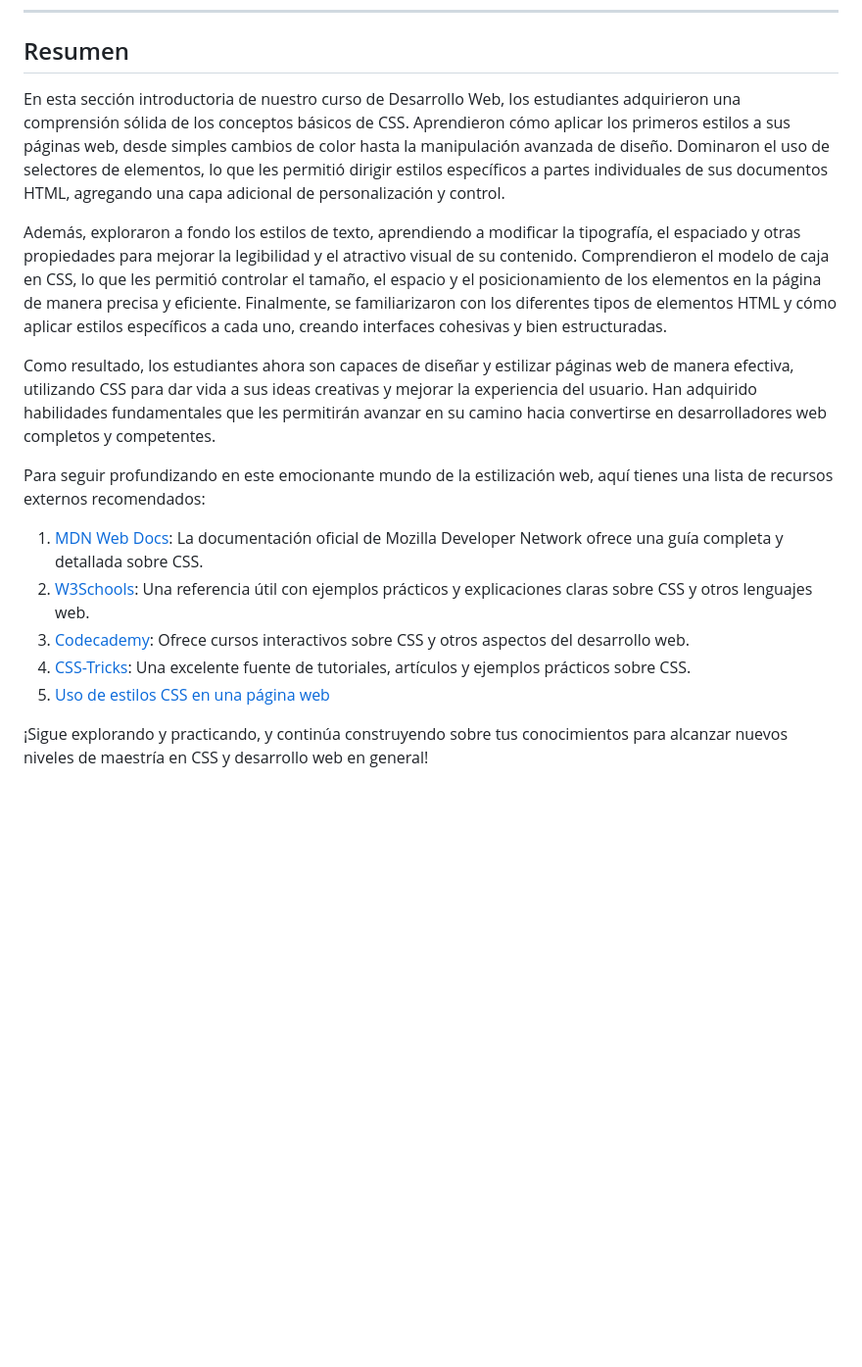
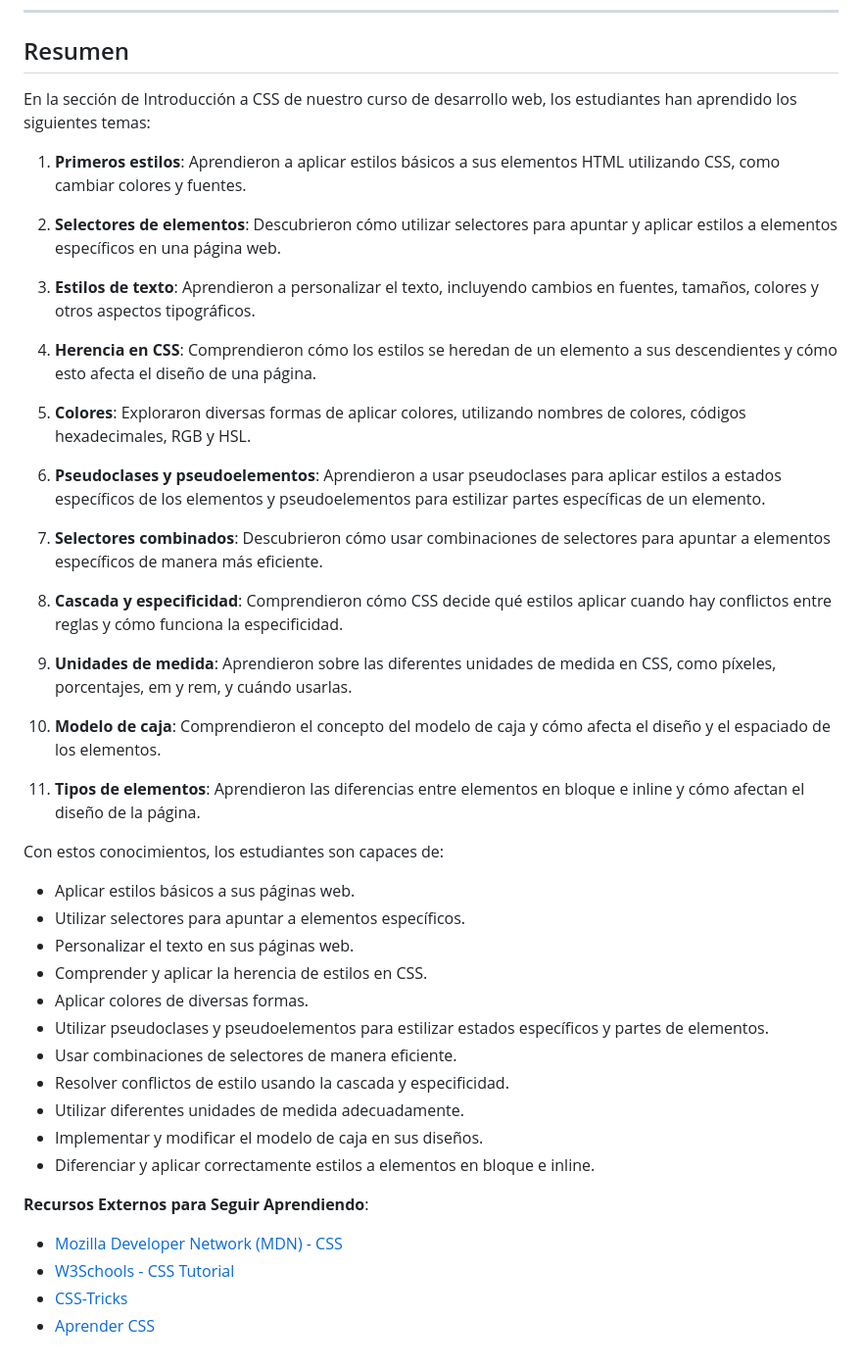
Before and after one commit to alexroel/curso-dev-web-udemy, a Markdown page: sections/05-intro-css.md, the part around one of its changes. Shown at 98% size. Rendered like a GitHub page; blank space fills up the shorter version.

```diff
--- a/sections/05-intro-css.md
+++ b/sections/05-intro-css.md
@@ -905,20 +925,47 @@ Este ejemplo ayuda a entender cómo `box-sizing` puede afectar el diseño de tus
 ---
 ## Resumen
 
-En esta sección introductoria de nuestro curso de Desarrollo Web, los estudiantes adquirieron una comprensión sólida de los conceptos básicos de CSS. Aprendieron cómo aplicar los primeros estilos a sus páginas web, desde simples cambios de color hasta la manipulación avanzada de diseño. Dominaron el uso de selectores de elementos, lo que les permitió dirigir estilos específicos a partes individuales de sus documentos HTML, agregando una capa adicional de personalización y control.
+En la sección de Introducción a CSS de nuestro curso de desarrollo web, los estudiantes han aprendido los siguientes temas:
 
-Además, exploraron a fondo los estilos de texto, aprendiendo a modificar la tipografía, el espaciado y otras propiedades para mejorar la legibilidad y el atractivo visual de su contenido. Comprendieron el modelo de caja en CSS, lo que les permitió controlar el tamaño, el espacio y el posicionamiento de los elementos en la página de manera precisa y eficiente. Finalmente, se familiarizaron con los diferentes tipos de elementos HTML y cómo aplicar estilos específicos a cada uno, creando interfaces cohesivas y bien estructuradas.
+1. **Primeros estilos**: Aprendieron a aplicar estilos básicos a sus elementos HTML utilizando CSS, como cambiar colores y fuentes.
 
-Como resultado, los estudiantes ahora son capaces de diseñar y estilizar páginas web de manera efectiva, utilizando CSS para dar vida a sus ideas creativas y mejorar la experiencia del usuario. Han adquirido habilidades fundamentales que les permitirán avanzar en su camino hacia convertirse en desarrolladores web completos y competentes.
+2. **Selectores de elementos**: Descubrieron cómo utilizar selectores para apuntar y aplicar estilos a elementos específicos en una página web.
 
-Para seguir profundizando en este emocionante mundo de la estilización web, aquí tienes una lista de recursos externos recomendados:
+3. **Estilos de texto**: Aprendieron a personalizar el texto, incluyendo cambios en fuentes, tamaños, colores y otros aspectos tipográficos.
 
+4. **Herencia en CSS**: Comprendieron cómo los estilos se heredan de un elemento a sus descendientes y cómo esto afecta el diseño de una página.
 
-1. [MDN Web Docs](https://developer.mozilla.org/en-US/docs/Learn/Getting_started_with_the_web/CSS_basics): La documentación oficial de Mozilla Developer Network ofrece una guía completa y detallada sobre CSS.
-2. [W3Schools](https://www.w3schools.com/css/default.asp): Una referencia útil con ejemplos prácticos y explicaciones claras sobre CSS y otros lenguajes web.
-3. [Codecademy](https://www.codecademy.com/learn/learn-css): Ofrece cursos interactivos sobre CSS y otros aspectos del desarrollo web.
-4. [CSS-Tricks](https://css-tricks.com/): Una excelente fuente de tutoriales, artículos y ejemplos prácticos sobre CSS.
-5. [Uso de estilos CSS en una página web](https://learn.microsoft.com/es-es/training/modules/use-css-styles/)
+5. **Colores**: Exploraron diversas formas de aplicar colores, utilizando nombres de colores, códigos hexadecimales, RGB y HSL.
 
+6. **Pseudoclases y pseudoelementos**: Aprendieron a usar pseudoclases para aplicar estilos a estados específicos de los elementos y pseudoelementos para estilizar partes específicas de un elemento.
 
-¡Sigue explorando y practicando, y continúa construyendo sobre tus conocimientos para alcanzar nuevos niveles de maestría en CSS y desarrollo web en general!
+7. **Selectores combinados**: Descubrieron cómo usar combinaciones de selectores para apuntar a elementos específicos de manera más eficiente.
+
+8. **Cascada y especificidad**: Comprendieron cómo CSS decide qué estilos aplicar cuando hay conflictos entre reglas y cómo funciona la especificidad.
+
+9. **Unidades de medida**: Aprendieron sobre las diferentes unidades de medida en CSS, como píxeles, porcentajes, em y rem, y cuándo usarlas.
+
+10. **Modelo de caja**: Comprendieron el concepto del modelo de caja y cómo afecta el diseño y el espaciado de los elementos.
+
+11. **Tipos de elementos**: Aprendieron las diferencias entre elementos en bloque e inline y cómo afectan el diseño de la página.
+
+Con estos conocimientos, los estudiantes son capaces de:
+
+- Aplicar estilos básicos a sus páginas web.
+- Utilizar selectores para apuntar a elementos específicos.
+- Personalizar el texto en sus páginas web.
+- Comprender y aplicar la herencia de estilos en CSS.
+- Aplicar colores de diversas formas.
+- Utilizar pseudoclases y pseudoelementos para estilizar estados específicos y partes de elementos.
+- Usar combinaciones de selectores de manera eficiente.
+- Resolver conflictos de estilo usando la cascada y especificidad.
+- Utilizar diferentes unidades de medida adecuadamente.
+- Implementar y modificar el modelo de caja en sus diseños.
+- Diferenciar y aplicar correctamente estilos a elementos en bloque e inline.
+
+**Recursos Externos para Seguir Aprendiendo**:
+
+- [Mozilla Developer Network (MDN) - CSS](https://developer.mozilla.org/es/docs/Web/CSS)
+- [W3Schools - CSS Tutorial](https://www.w3schools.com/css/)
+- [CSS-Tricks](https://css-tricks.com/)
+- [Aprender CSS](https://web.dev/learn/css?hl=es-419)
```
Also changed, not shown: other parts of sections/05-intro-css.md (+23 -3 lines), sections/04-multimedia.md (+43 -0 lines).
